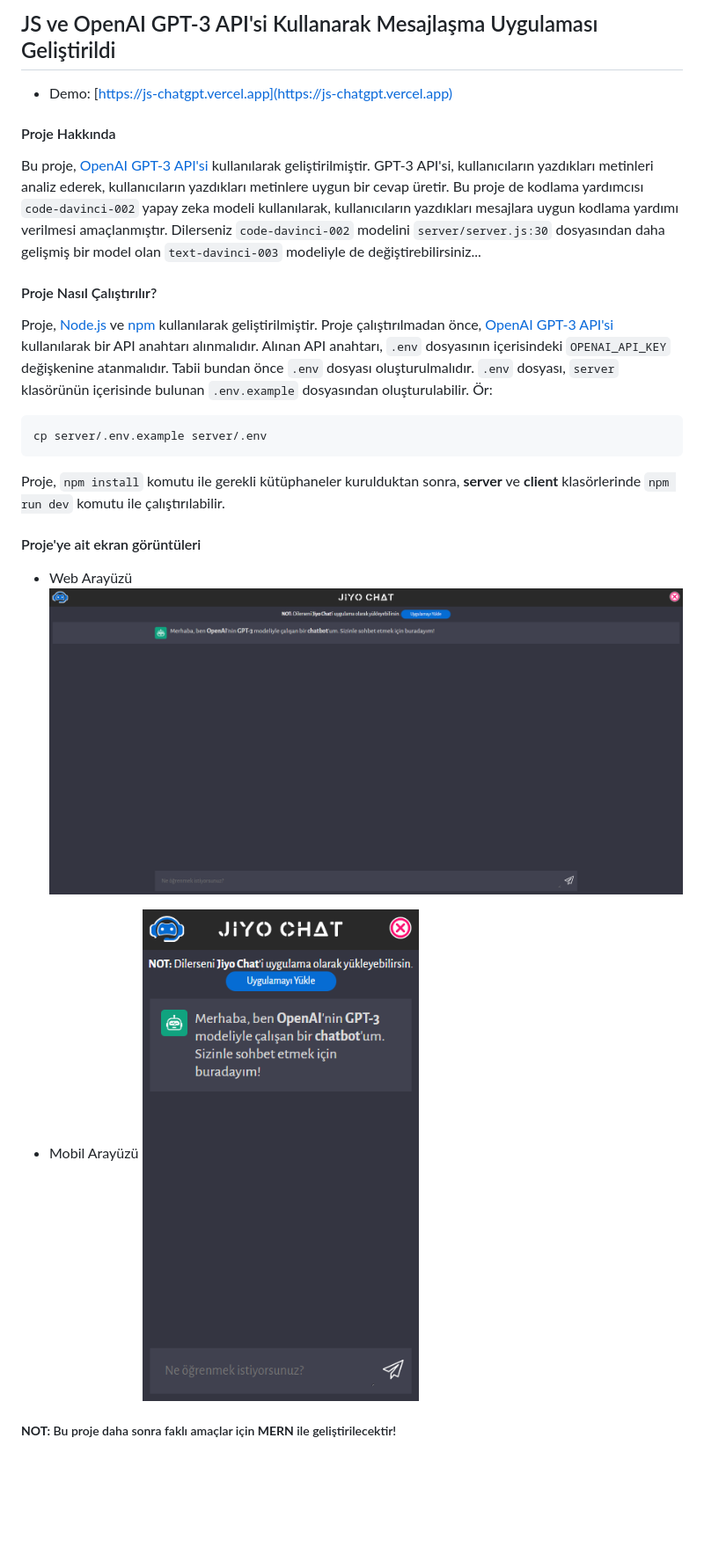
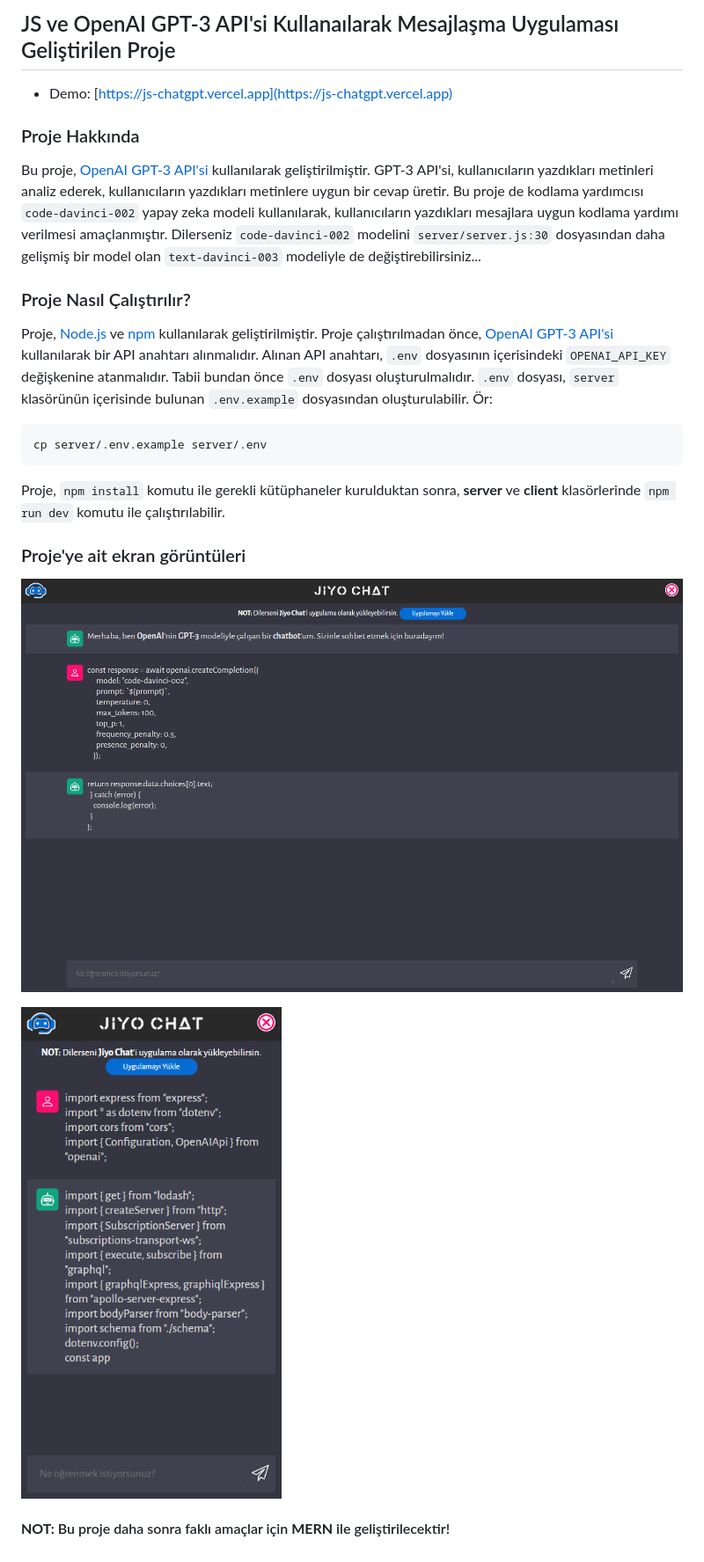
Before and after one commit to erhanurgun/YTB13-clone-js-chatgpt, a Markdown page: README.md, the part around the change. Shown: that part at 88% size. Drawn GitHub-style; pictures changed too: client/assets/ss/mobile.png, client/assets/ss/web.png; blank space fills up the shorter version.

Commit message:
readme.md dosyasi duzenlendi - 1

```diff
--- a/README.md
+++ b/README.md
@@ -1,12 +1,12 @@
-## JS ve OpenAI GPT-3 API'si Kullanarak Mesajlaşma Uygulaması Geliştirildi
+## JS ve OpenAI GPT-3 API'si Kullanaılarak Mesajlaşma Uygulaması Geliştirilen Proje
 
 - Demo: [https://js-chatgpt.vercel.app](https://js-chatgpt.vercel.app)
 
-#### Proje Hakkında
+### Proje Hakkında
 
 Bu proje, [OpenAI GPT-3 API'si](https://openai.com/blog/openai-api/) kullanılarak geliştirilmiştir. GPT-3 API'si, kullanıcıların yazdıkları metinleri analiz ederek, kullanıcıların yazdıkları metinlere uygun bir cevap üretir. Bu proje de kodlama yardımcısı `code-davinci-002` yapay zeka modeli kullanılarak, kullanıcıların yazdıkları mesajlara uygun kodlama yardımı verilmesi amaçlanmıştır. Dilerseniz `code-davinci-002` modelini `server/server.js:30` dosyasından daha gelişmiş bir model olan `text-davinci-003` modeliyle de değiştirebilirsiniz...
 
-#### Proje Nasıl Çalıştırılır?
+### Proje Nasıl Çalıştırılır?
 
 Proje, [Node.js](https://nodejs.org/en/) ve [npm](https://www.npmjs.com/) kullanılarak geliştirilmiştir. Proje çalıştırılmadan önce, [OpenAI GPT-3 API'si](https://openai.com/blog/openai-api/) kullanılarak bir API anahtarı alınmalıdır. Alınan API anahtarı, `.env` dosyasının içerisindeki `OPENAI_API_KEY` değişkenine atanmalıdır. Tabii bundan önce `.env` dosyası oluşturulmalıdır. `.env` dosyası, `server` klasörünün içerisinde bulunan `.env.example` dosyasından oluşturulabilir.
 Ör:
@@ -17,12 +17,10 @@ cp server/.env.example server/.env
 Proje, `npm install` komutu ile gerekli kütüphaneler kurulduktan sonra, **server** ve **client** klasörlerinde `npm run dev` komutu ile çalıştırılabilir.
 
 
-#### Proje'ye ait ekran görüntüleri
+### Proje'ye ait ekran görüntüleri
 
-- Web Arayüzü
 ![Web](/client/assets/ss/web.png)
 
-- Mobil Arayüzü
 ![Mobil](/client/assets/ss/mobile.png)
 
-##### **NOT:** Bu proje daha sonra faklı amaçlar için **MERN** ile geliştirilecektir!
+#### **NOT:** Bu proje daha sonra faklı amaçlar için **MERN** ile geliştirilecektir!
```
Also changed, not shown: 2 other files.
